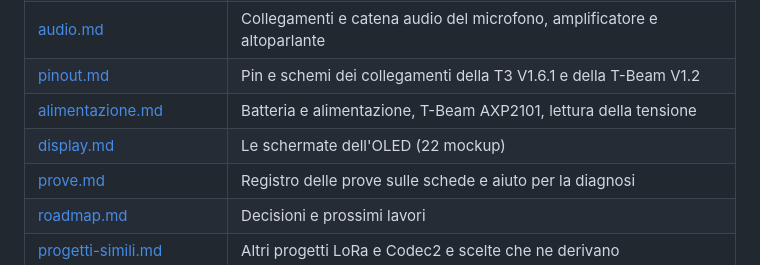
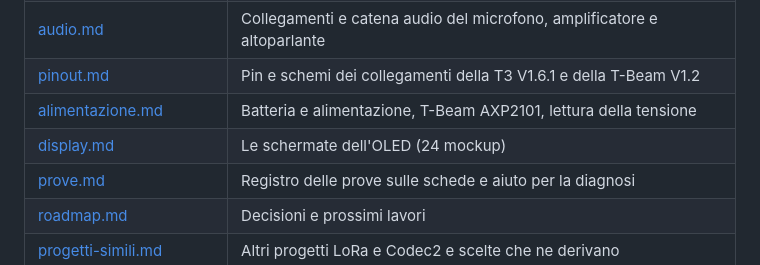
Before and after one commit to IU5HJU/LoRa-Codec-2-RTX, a Markdown page: docs/README.md, the part around the change. GitHub-like rendering.

```diff
--- a/docs/README.md
+++ b/docs/README.md
@@ -11,7 +11,7 @@
 | [audio.md](audio.md) | Collegamenti e catena audio del microfono, amplificatore e altoparlante |
 | [pinout.md](pinout.md) | Pin e schemi dei collegamenti della T3 V1.6.1 e della T-Beam V1.2 |
 | [alimentazione.md](alimentazione.md) | Batteria e alimentazione, T-Beam AXP2101, lettura della tensione |
-| [display.md](display.md) | Le schermate dell'OLED (22 mockup) |
+| [display.md](display.md) | Le schermate dell'OLED (24 mockup) |
 | [prove.md](prove.md) | Registro delle prove sulle schede e aiuto per la diagnosi |
 | [roadmap.md](roadmap.md) | Decisioni e prossimi lavori |
 | [progetti-simili.md](progetti-simili.md) | Altri progetti LoRa e Codec2 e scelte che ne derivano |
```
Also changed, not shown: docs/display.md (+3 -0 lines), docs/images/display.png, 3 other files.
